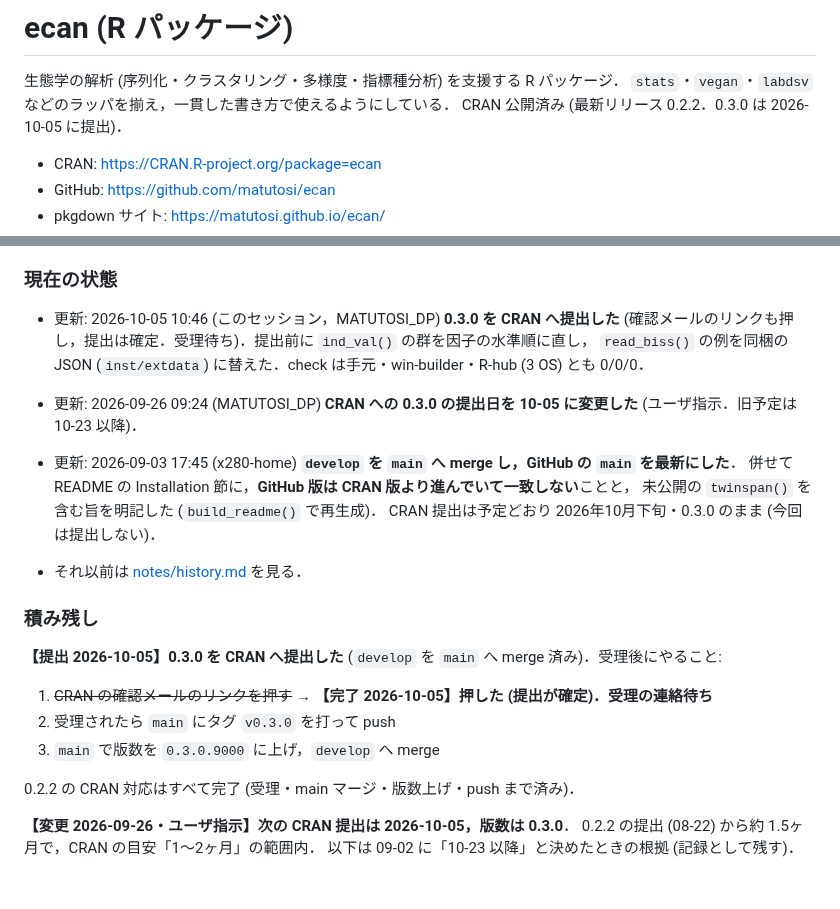
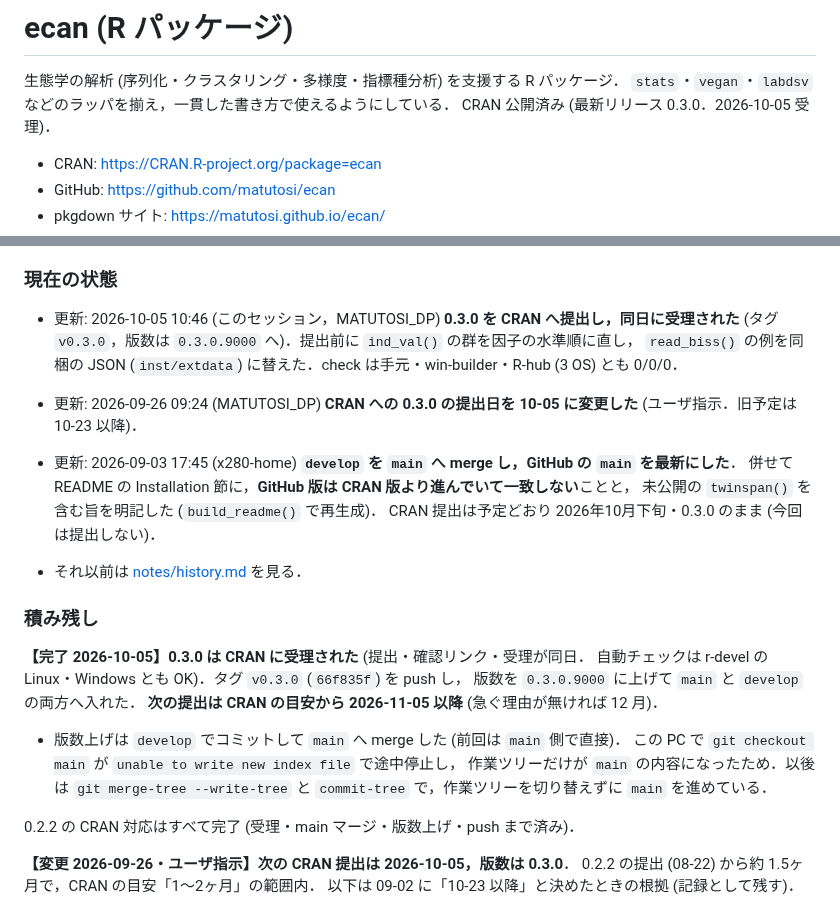
Before and after one commit to matutosi/ecan, a Markdown page: .claude/CLAUDE.md, 2 parts joined by grey strips. Drawn GitHub-style; blank space fills up the shorter version.

Commit message:
docs(claude): 0.3.0 が CRAN に受理された記録をする
Co-Authored-By: Claude Opus 5.5 (1M context) <noreply@anthropic.com>

```diff
--- a/.claude/CLAUDE.md
+++ b/.claude/CLAUDE.md
@@ -2,7 +2,7 @@
 
 生態学の解析 (序列化・クラスタリング・多様度・指標種分析) を支援する R パッケージ．
 `stats`・`vegan`・`labdsv` などのラッパを揃え，一貫した書き方で使えるようにしている．
-CRAN 公開済み (最新リリース 0.2.2．0.3.0 は 2026-10-05 に提出)．
+CRAN 公開済み (最新リリース 0.3.0．2026-10-05 受理)．
 
 - CRAN: <https://CRAN.R-project.org/package=ecan>
 - GitHub: <https://github.com/matutosi/ecan>
@@ -75,7 +75,7 @@ CRAN 公開済み (最新リリース 0.2.2．0.3.0 は 2026-10-05 に提出)．
 ### 現在の状態
 
 - 更新: 2026-10-05 10:46 (このセッション，MATUTOSI_DP)
-  **0.3.0 を CRAN へ提出した** (確認メールのリンクも押し，提出は確定．受理待ち)．提出前に `ind_val()` の群を因子の水準順に直し，
+  **0.3.0 を CRAN へ提出し，同日に受理された** (タグ `v0.3.0`，版数は `0.3.0.9000` へ)．提出前に `ind_val()` の群を因子の水準順に直し，
   `read_biss()` の例を同梱の JSON (`inst/extdata`) に替えた．check は手元・win-builder・R-hub (3 OS) とも 0/0/0．
 
 - 更新: 2026-09-26 09:24 (MATUTOSI_DP)
@@ -91,11 +91,15 @@ CRAN 公開済み (最新リリース 0.2.2．0.3.0 は 2026-10-05 に提出)．
 
 ### 積み残し
 
-**【提出 2026-10-05】0.3.0 を CRAN へ提出した** (`develop` を `main` へ merge 済み)．受理後にやること:
+**【完了 2026-10-05】0.3.0 は CRAN に受理された** (提出・確認リンク・受理が同日．
+自動チェックは r-devel の Linux・Windows とも OK)．タグ `v0.3.0` (`66f835f`) を push し，
+版数を `0.3.0.9000` に上げて `main` と `develop` の両方へ入れた．
+**次の提出は CRAN の目安から 2026-11-05 以降** (急ぐ理由が無ければ 12 月)．
 
-1. ~~CRAN の確認メールのリンクを押す~~ → **【完了 2026-10-05】押した (提出が確定)．受理の連絡待ち**
-2. 受理されたら `main` にタグ `v0.3.0` を打って push
-3. `main` で版数を `0.3.0.9000` に上げ，`develop` へ merge
+- 版数上げは `develop` でコミットして `main` へ merge した (前回は `main` 側で直接)．
+  この PC で `git checkout main` が `unable to write new index file` で途中停止し，
+  作業ツリーだけが `main` の内容になったため．以後は `git merge-tree --write-tree` と
+  `commit-tree` で，作業ツリーを切り替えずに `main` を進めている．
 
 0.2.2 の CRAN 対応はすべて完了 (受理・main マージ・版数上げ・push まで済み)．
 
```
